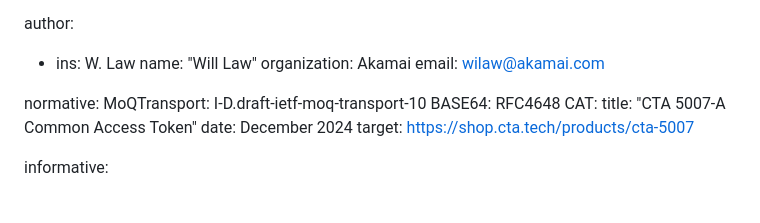
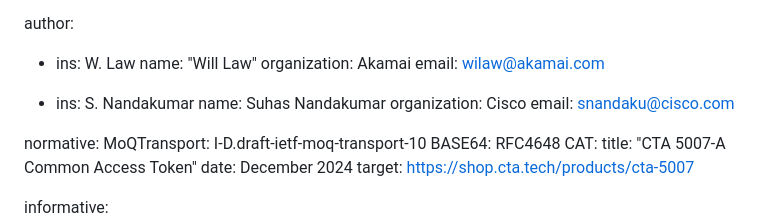
Before and after one commit to moq-wg/CAT-4-MOQT, a Markdown page: draft-law-moq-cat4moqt.md, the part around the change. Drawn GitHub-style; blank space fills up the shorter version.

```diff
--- a/draft-law-moq-cat4moqt.md
+++ b/draft-law-moq-cat4moqt.md
@@ -32,6 +32,12 @@ author:
     name: "Will Law"
     organization: Akamai
     email: wilaw@akamai.com
+
+  -
+    ins: S. Nandakumar
+    name: Suhas Nandakumar
+    organization: Cisco
+    email: snandaku@cisco.com
 
 
 normative:
```
